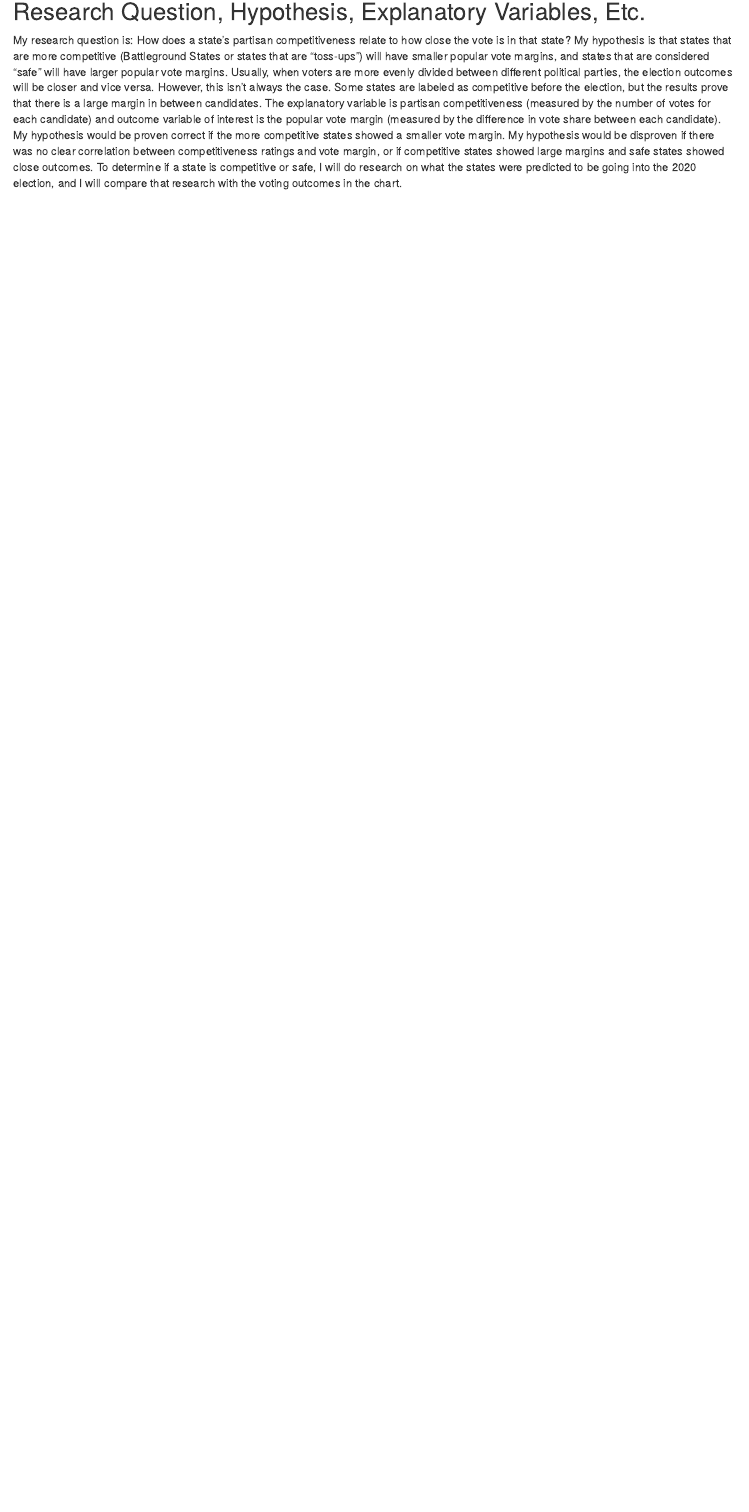
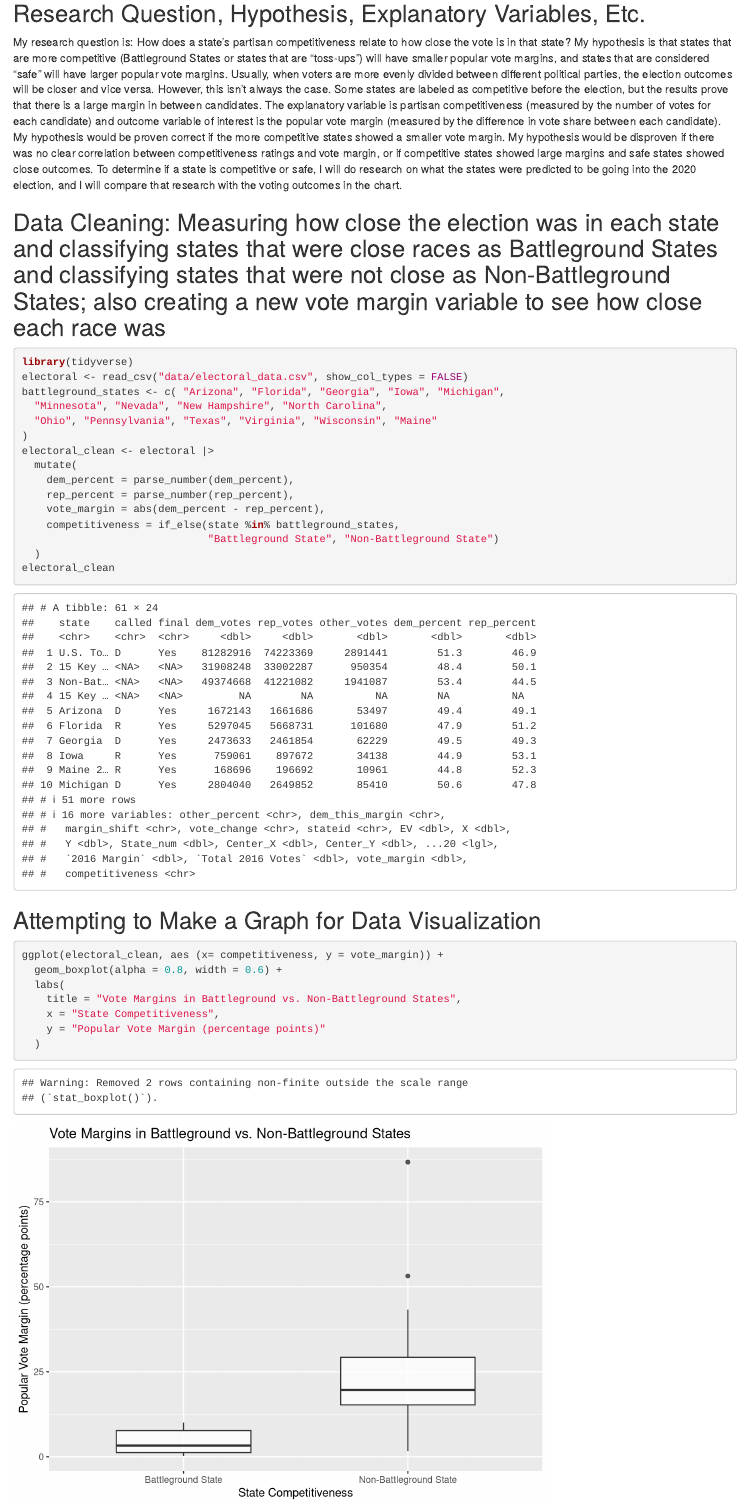
Before and after one commit to rgoldkamp-prog/ps270-final-project, an R Markdown document (index.Rmd): the page in a window 1100 px wide, from 970 px down. Rendered offline with R 4.5, knitr and Pandoc, with nearby package versions; drawn as R Markdown's standard HTML page in place of the format the file asks for.

Commit message:
milestone 3

````diff
--- a/index.Rmd
+++ b/index.Rmd
@@ -24,3 +24,35 @@ electoral
 ## Research Question, Hypothesis, Explanatory Variables, Etc.
 
 My research question is: How does a state's partisan competitiveness relate to how close the vote is in that state? My hypothesis is that states that are more competitive (Battleground States or states that are "toss-ups") will have smaller popular vote margins, and states that are considered "safe" will have larger popular vote margins. Usually, when voters are more evenly divided between different political parties, the election outcomes will be closer and vice versa. However, this isn't always the case. Some states are labeled as competitive before the election, but the results prove that there is a large margin in between candidates. The explanatory variable is partisan competitiveness (measured by the number of votes for each candidate) and outcome variable of interest is the popular vote margin (measured by the difference in vote share between each candidate). My hypothesis would be proven correct if the more competitive states showed a smaller vote margin. My hypothesis would be disproven if there was no clear correlation between competitiveness ratings and vote margin, or if competitive states showed large margins and safe states showed close outcomes. To determine if a state is competitive or safe, I will do research on what the states were predicted to be going into the 2020 election, and I will compare that research with the voting outcomes in the chart.
+
+## Data Cleaning: Measuring how close the election was in each state and classifying states that were close races as Battleground States and classifying states that were not close as Non-Battleground States; also creating a new vote margin variable to see how close each race was
+
+```{r}
+library(tidyverse)
+electoral <- read_csv("data/electoral_data.csv", show_col_types = FALSE)
+battleground_states <- c( "Arizona", "Florida", "Georgia", "Iowa", "Michigan",
+  "Minnesota", "Nevada", "New Hampshire", "North Carolina",
+  "Ohio", "Pennsylvania", "Texas", "Virginia", "Wisconsin", "Maine"
+)
+electoral_clean <- electoral |>
+  mutate(
+    dem_percent = parse_number(dem_percent),
+    rep_percent = parse_number(rep_percent),
+    vote_margin = abs(dem_percent - rep_percent),
+    competitiveness = if_else(state %in% battleground_states,
+                              "Battleground State", "Non-Battleground State")
+  )
+electoral_clean
+```
+
+## Attempting to Make a Graph for Data Visualization
+
+```{r}
+ggplot(electoral_clean, aes (x= competitiveness, y = vote_margin)) +
+  geom_boxplot(alpha = 0.8, width = 0.6) +
+  labs(
+    title = "Vote Margins in Battleground vs. Non-Battleground States",
+    x = "State Competitiveness",
+    y = "Popular Vote Margin (percentage points)"
+  )
+```
````
Also changed, not shown: index.html, 1 other file.
